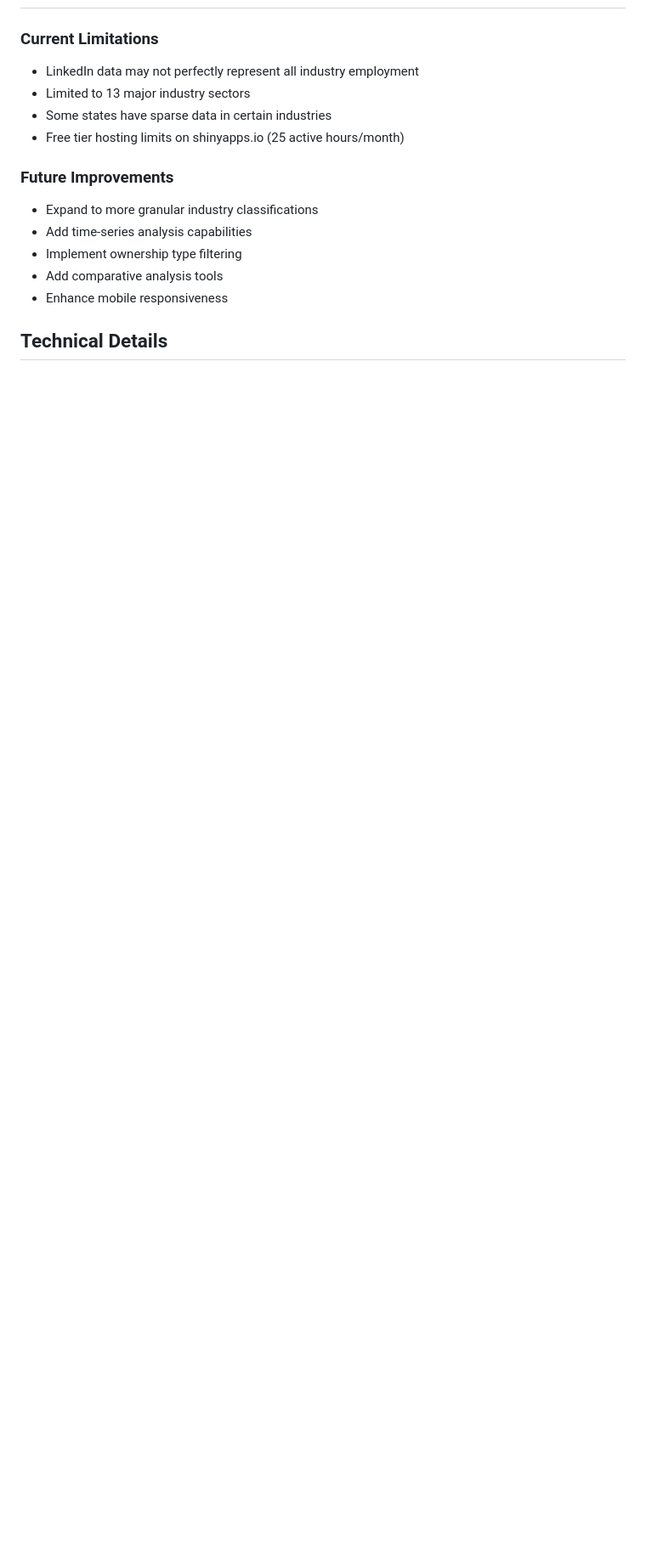
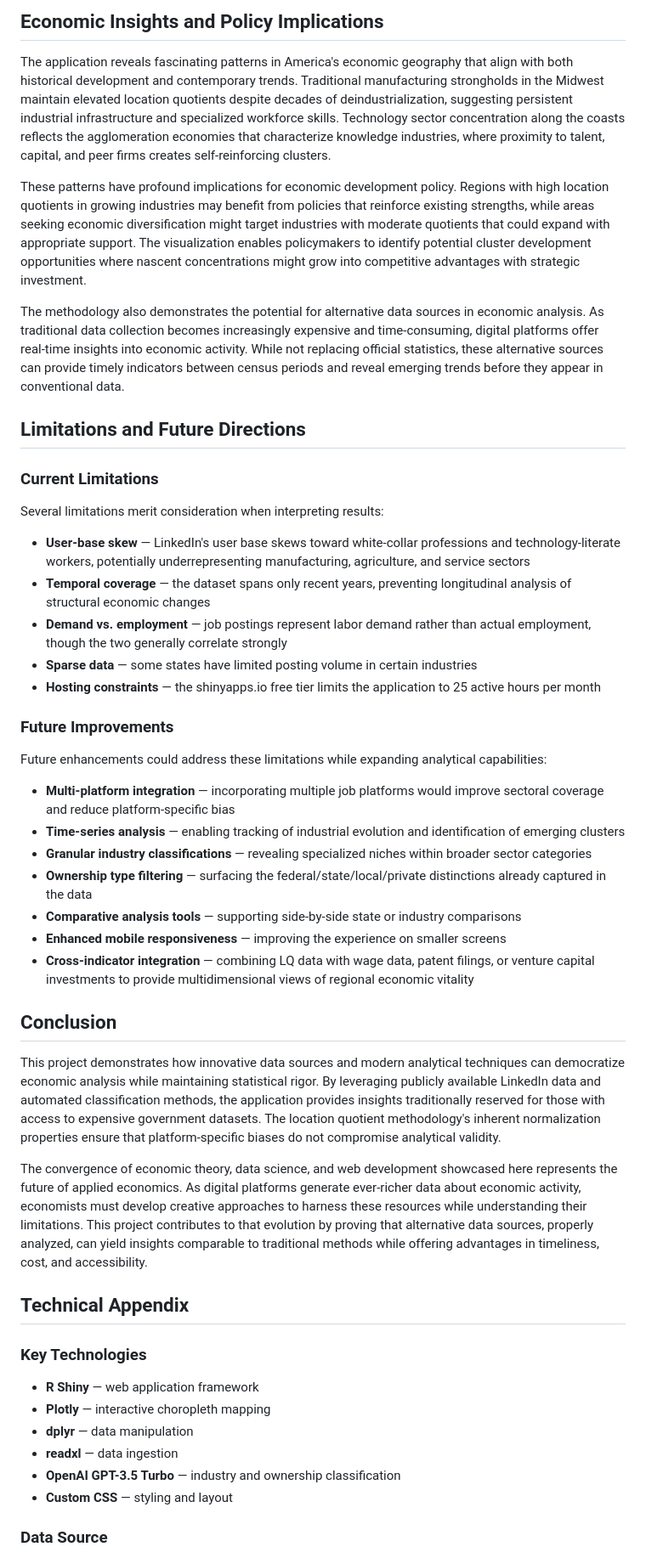
Before and after one commit to david-p-sorensen/Location-Quotient-Visualization, a Markdown page: README.md, the part around one of its changes. Shown at 85% size. GitHub-like rendering; blank space fills up the shorter version.

```diff
--- a/README.md
+++ b/README.md
@@ -127,14 +100,51 @@ library(readxl)
+## Economic Insights and Policy Implications
+
+The application reveals fascinating patterns in America's economic geography that align with both historical development and contemporary trends. Traditional manufacturing strongholds in the Midwest maintain elevated location quotients despite decades of deindustrialization, suggesting persistent industrial infrastructure and specialized workforce skills. Technology sector concentration along the coasts reflects the agglomeration economies that characterize knowledge industries, where proximity to talent, capital, and peer firms creates self-reinforcing clusters.
+
+These patterns have profound implications for economic development policy. Regions with high location quotients in growing industries may benefit from policies that reinforce existing strengths, while areas seeking economic diversification might target industries with moderate quotients that could expand with appropriate support. The visualization enables policymakers to identify potential cluster development opportunities where nascent concentrations might grow into competitive advantages with strategic investment.
+
+The methodology also demonstrates the potential for alternative data sources in economic analysis. As traditional data collection becomes increasingly expensive and time-consuming, digital platforms offer real-time insights into economic activity. While not replacing official statistics, these alternative sources can provide timely indicators between census periods and reveal emerging trends before they appear in conventional data.
+
+## Limitations and Future Directions
+
 ### Current Limitations
-- LinkedIn data may not perfectly represent all industry employment
-- Limited to 13 major industry sectors
-- Some states have sparse data in certain industries
-- Free tier hosting limits on shinyapps.io (25 active hours/month)
+
+Several limitations merit consideration when interpreting results:
+
+- **User-base skew** — LinkedIn's user base skews toward white-collar professions and technology-literate workers, potentially underrepresenting manufacturing, agriculture, and service sectors
+- **Temporal coverage** — the dataset spans only recent years, preventing longitudinal analysis of structural economic changes
+- **Demand vs. employment** — job postings represent labor demand rather than actual employment, though the two generally correlate strongly
+- **Sparse data** — some states have limited posting volume in certain industries
+- **Hosting constraints** — the shinyapps.io free tier limits the application to 25 active hours per month
 
 ### Future Improvements
-- Expand to more granular industry classifications
-- Add time-series analysis capabilities
-- Implement ownership type filtering
-- Add comparative analysis tools
-- Enhance mobile responsiveness
 
-## Technical Details
+Future enhancements could address these limitations while expanding analytical capabilities:
+
+- **Multi-platform integration** — incorporating multiple job platforms would improve sectoral coverage and reduce platform-specific bias
+- **Time-series analysis** — enabling tracking of industrial evolution and identification of emerging clusters
+- **Granular industry classifications** — revealing specialized niches within broader sector categories
+- **Ownership type filtering** — surfacing the federal/state/local/private distinctions already captured in the data
+- **Comparative analysis tools** — supporting side-by-side state or industry comparisons
+- **Enhanced mobile responsiveness** — improving the experience on smaller screens
+- **Cross-indicator integration** — combining LQ data with wage data, patent filings, or venture capital investments to provide multidimensional views of regional economic vitality
+
+## Conclusion
+
+This project demonstrates how innovative data sources and modern analytical techniques can democratize economic analysis while maintaining statistical rigor. By leveraging publicly available LinkedIn data and automated classification methods, the application provides insights traditionally reserved for those with access to expensive government datasets. The location quotient methodology's inherent normalization properties ensure that platform-specific biases do not compromise analytical validity.
+
+The convergence of economic theory, data science, and web development showcased here represents the future of applied economics. As digital platforms generate ever-richer data about economic activity, economists must develop creative approaches to harness these resources while understanding their limitations. This project contributes to that evolution by proving that alternative data sources, properly analyzed, can yield insights comparable to traditional methods while offering advantages in timeliness, cost, and accessibility.
+
+## Technical Appendix
+
+### Key Technologies
+
+- **R Shiny** — web application framework
+- **Plotly** — interactive choropleth mapping
+- **dplyr** — data manipulation
+- **readxl** — data ingestion
+- **OpenAI GPT-3.5 Turbo** — industry and ownership classification
+- **Custom CSS** — styling and layout
+
+### Data Source
+
```
Also changed, not shown: other parts of README.md (+83 -99 lines).
